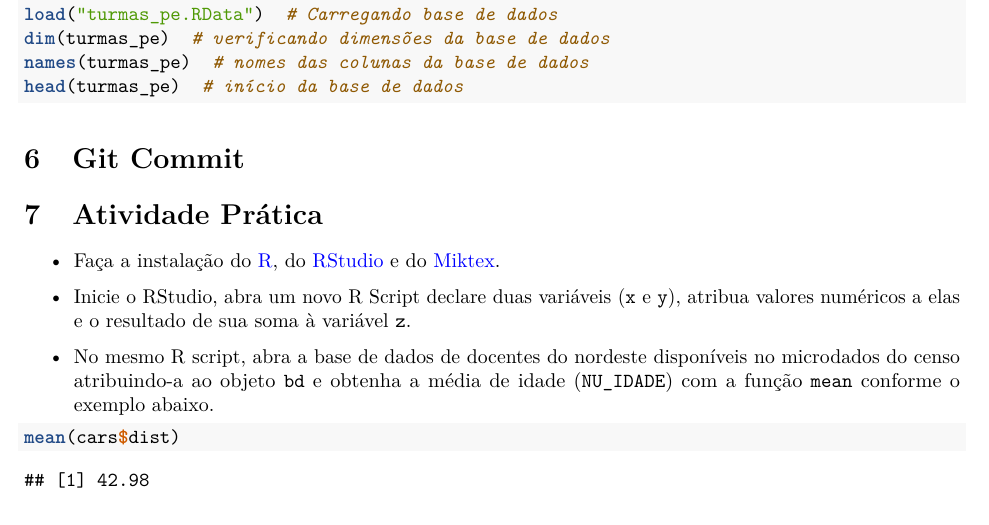
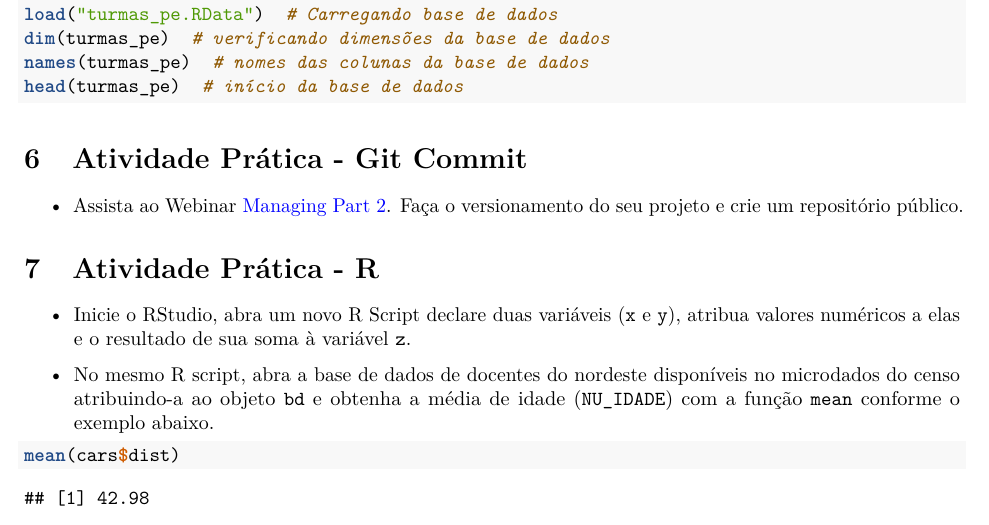
Before and after one commit to davi-moreira/curso-r-ufpe-2018, an R Markdown document (aula_1_ufpe_R.Rmd): part of page 39 of 39, cut so that both start at the same text. Rendered offline with R 4.5, knitr and Pandoc, then LaTeX, with nearby package versions.

Commit message:
Encontro 1 - segunda versão

```diff
--- a/aula_1_ufpe_R.Rmd
+++ b/aula_1_ufpe_R.Rmd
@@ -646,12 +646,15 @@ head(turmas_pe)  # início da base de dados
 
 <!-- \newpage -->
 
-# Git Commit
+<!-- \newpage -->
 
+# Atividade Prática - Git Commit
 
-# Atividade Prática
+* Assista ao Webinar [\textcolor{blue}{Managing Part 2}](https://www.rstudio.com/resources/webinars/rstudio-essentials-webinar-series-managing-part-2/). Faça o versionamento do seu projeto e crie um repositório público.
 
-* Faça a instalação do [\textcolor{blue}{R}](https://cran.r-project.org/), do [\textcolor{blue}{RStudio}](https://www.rstudio.com/) e do [\textcolor{blue}{Miktex}](https://miktex.org/).
+# Atividade Prática - R
+
+<!-- * Faça a instalação do [\textcolor{blue}{R}](https://cran.r-project.org/), do [\textcolor{blue}{RStudio}](https://www.rstudio.com/) e do [\textcolor{blue}{Miktex}](https://miktex.org/). -->
 
 * Inicie o RStudio, abra um novo R Script declare duas variáveis (`x` e `y`),
 atribua valores numéricos a elas e o resultado de sua soma à variável `z`.
```
